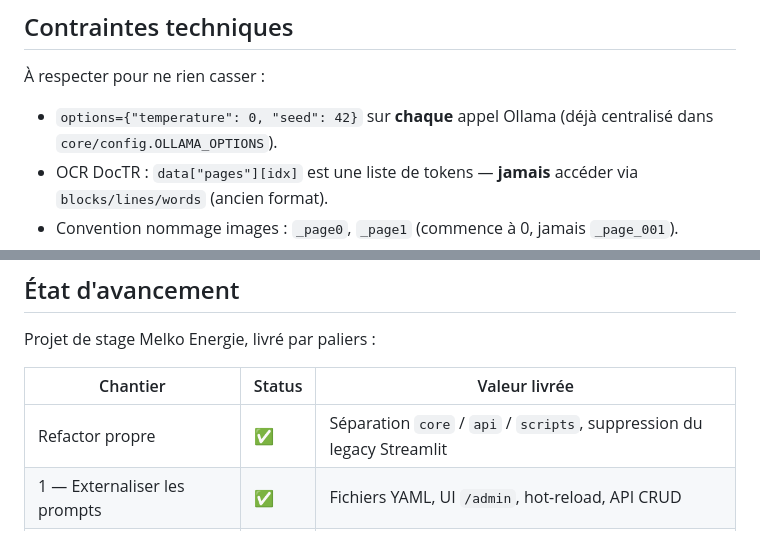
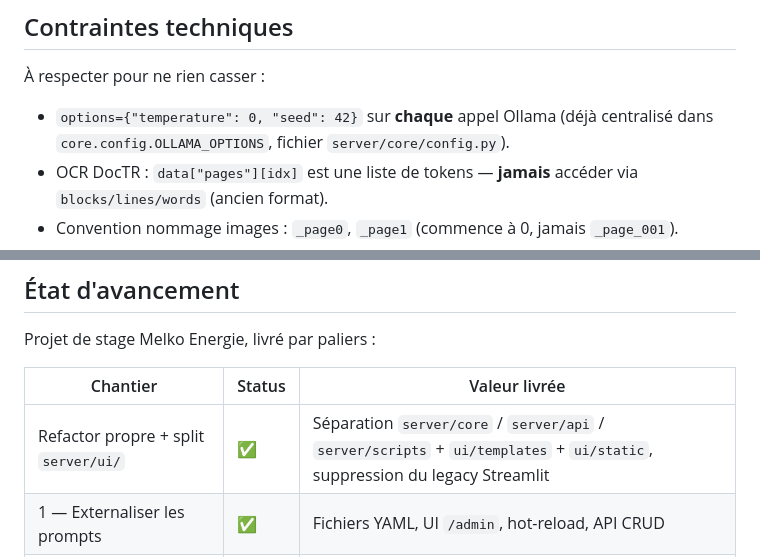
Before and after one commit to Melko-energie/finetuned_model, a Markdown page: README.md, 2 parts joined by grey strips. Drawn GitHub-style.

```diff
--- a/README.md
+++ b/README.md
@@ -308,7 +309,7 @@ make help      # Liste les cibles
 
 À respecter pour ne rien casser :
 
-- `options={"temperature": 0, "seed": 42}` sur **chaque** appel Ollama (déjà centralisé dans `core/config.OLLAMA_OPTIONS`).
+- `options={"temperature": 0, "seed": 42}` sur **chaque** appel Ollama (déjà centralisé dans `core.config.OLLAMA_OPTIONS`, fichier `server/core/config.py`).
 - OCR DocTR : `data["pages"][idx]` est une liste de tokens — **jamais** accéder via `blocks/lines/words` (ancien format).
 - Convention nommage images : `_page0`, `_page1` (commence à 0, jamais `_page_001`).
 - Réponse Gemma2 nettoyée via `core.postprocess.clean_json` pour retirer les balises markdown.
@@ -320,7 +321,7 @@ Projet de stage Melko Energie, livré par paliers :
 
 | Chantier | Status | Valeur livrée |
 |---|---|---|
-| Refactor propre | ✅ | Séparation `core` / `api` / `scripts`, suppression du legacy Streamlit |
+| Refactor propre + split `server/ui/` | ✅ | Séparation `server/core` / `server/api` / `server/scripts` + `ui/templates` + `ui/static`, suppression du legacy Streamlit |
 | 1 — Externaliser les prompts | ✅ | Fichiers YAML, UI `/admin`, hot-reload, API CRUD |
 | 2 — Banc d'évaluation | ✅ | CLI + API, historique, diff A/B, normalisation dates/nombres |
 | 3 — Authentification | ⏳ | **Requis avant mise en production réseau** |
```
Also changed, not shown: other parts of README.md (+12 -11 lines).
